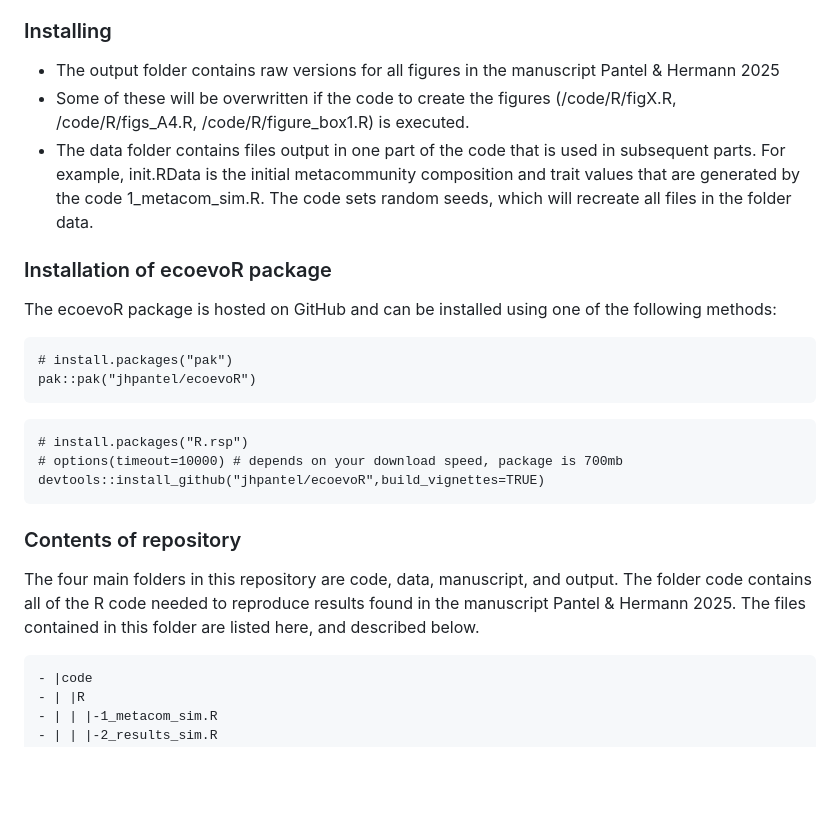
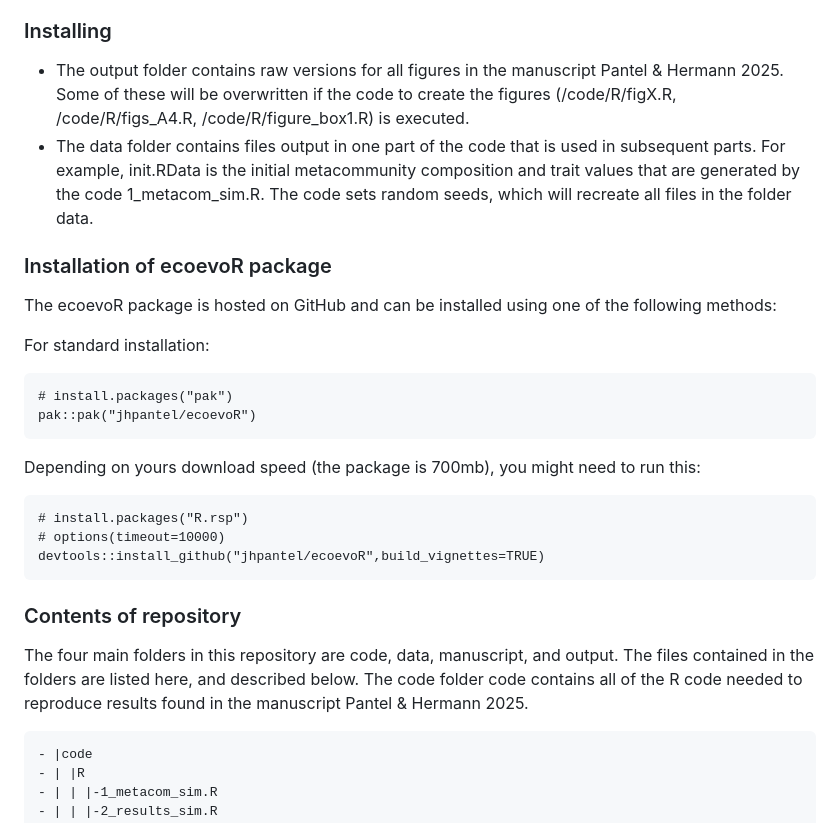
Before and after one commit to jhpantel/ecoevo-hmsc, a Markdown page: README.md, the part around the change printed below. GitHub-like rendering; blank space fills up the shorter version.

````diff
--- a/README.md
+++ b/README.md
@@ -50,29 +50,31 @@ Software to simulate eco-evolutionary dynamics in metacommunities, and to analyz
 
 ### Installing
 
-* The output folder contains raw versions for all figures in the manuscript Pantel & Hermann 2025
-* Some of these will be overwritten if the code to create the figures (/code/R/figX.R, /code/R/figs_A4.R, /code/R/figure_box1.R) is executed.
+* The output folder contains raw versions for all figures in the manuscript Pantel & Hermann 2025. Some of these will be overwritten if the code to create the figures (/code/R/figX.R, /code/R/figs_A4.R, /code/R/figure_box1.R) is executed.
 * The data folder contains files output in one part of the code that is used in subsequent parts. For example, init.RData is the initial metacommunity composition and trait values that are generated by the code 1_metacom_sim.R. The code sets random seeds, which will recreate all files in the folder data.
 
 ### Installation of ecoevoR package
 
 The ecoevoR package is hosted on GitHub and can be installed using one of the following methods:
 
+For standard installation:
+
 ```
 # install.packages("pak")
 pak::pak("jhpantel/ecoevoR")
 ```
+Depending on yours download speed (the package is 700mb), you might need to run this:
 
 ```
 # install.packages("R.rsp")
-# options(timeout=10000) # depends on your download speed, package is 700mb
+# options(timeout=10000)
 devtools::install_github("jhpantel/ecoevoR",build_vignettes=TRUE)
 ```
 
 
 ### Contents of repository
 
-The four main folders in this repository are code, data, manuscript, and output. The folder code contains all of the R code needed to reproduce results found in the manuscript Pantel & Hermann 2025. The files contained in this folder are listed here, and described below.
+The four main folders in this repository are code, data, manuscript, and output. The files contained in the folders are listed here, and described below. The code folder code contains all of the R code needed to reproduce results found in the manuscript Pantel & Hermann 2025.
 
 ```
 - |code
````
Also changed, not shown: other parts of README.md (+17 -9 lines).
